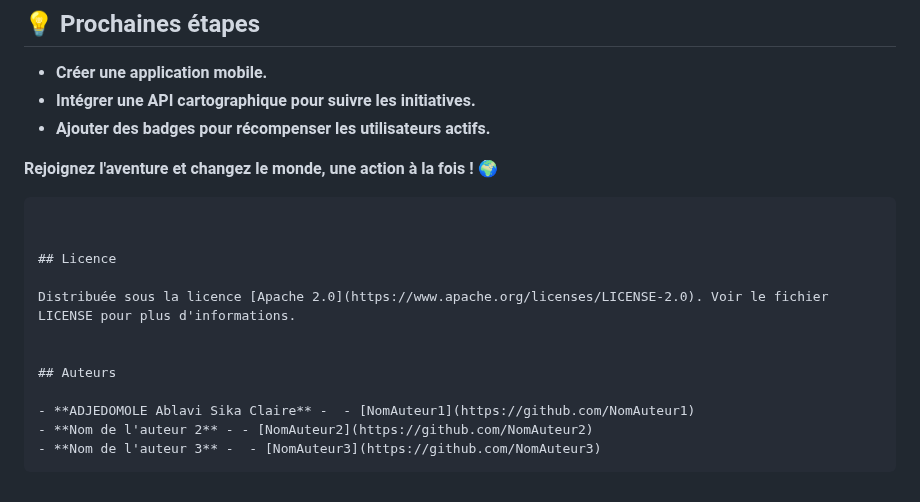
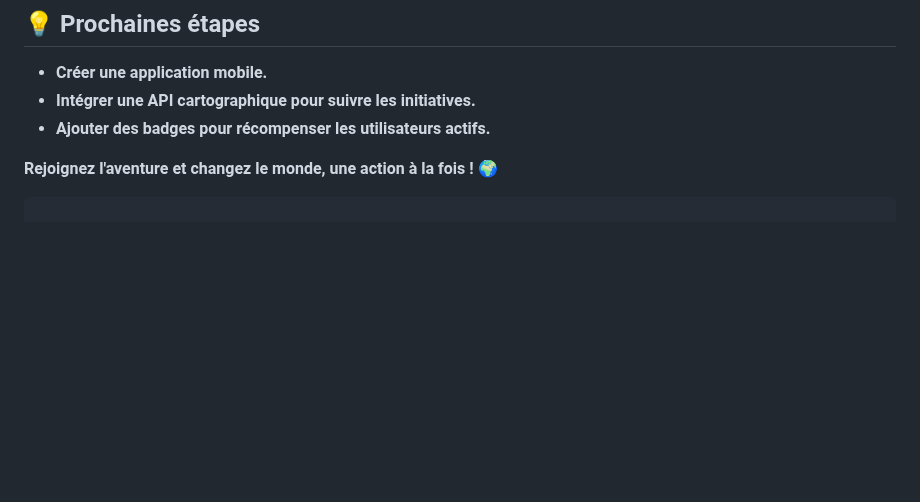
Before and after one commit to CleanUp-Heroes/BackendPython, a Markdown page: README.md, the part around the change. Drawn GitHub-style; blank space fills up the shorter version.

Commit message:
Update README.md
suite

````diff
--- a/README.md
+++ b/README.md
@@ -177,16 +177,3 @@ Distribué sous la licence **MIT**. Voir le fichier `LICENSE` pour plus de déta
 
 **Rejoignez l'aventure et changez le monde, une action à la fois ! 🌍**
 ```
-
-
-## Licence
-
-Distribuée sous la licence [Apache 2.0](https://www.apache.org/licenses/LICENSE-2.0). Voir le fichier LICENSE pour plus d'informations.
-
-
-## Auteurs
-
-- **ADJEDOMOLE Ablavi Sika Claire** -  - [NomAuteur1](https://github.com/NomAuteur1)
-- **Nom de l'auteur 2** - - [NomAuteur2](https://github.com/NomAuteur2)
-- **Nom de l'auteur 3** -  - [NomAuteur3](https://github.com/NomAuteur3)
-```
````
